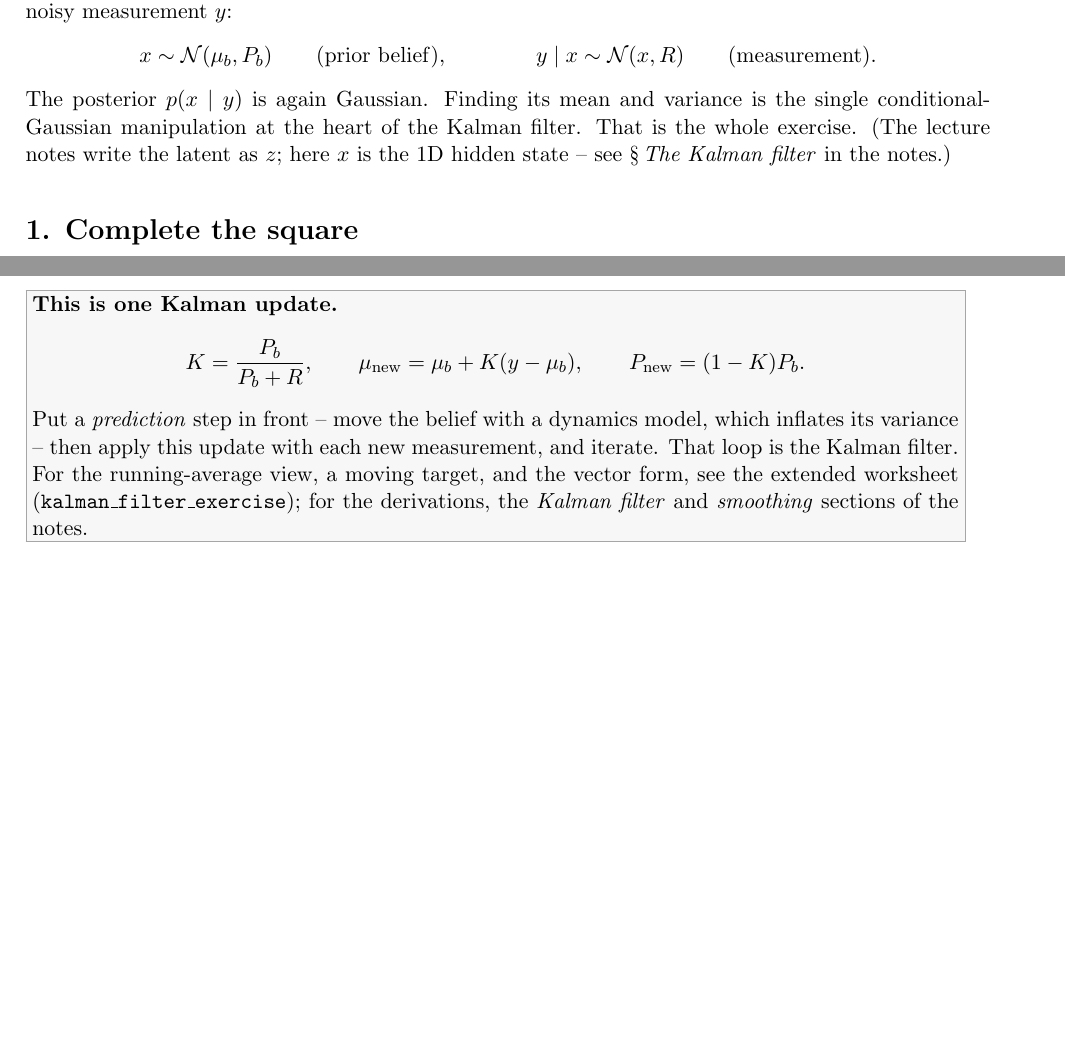
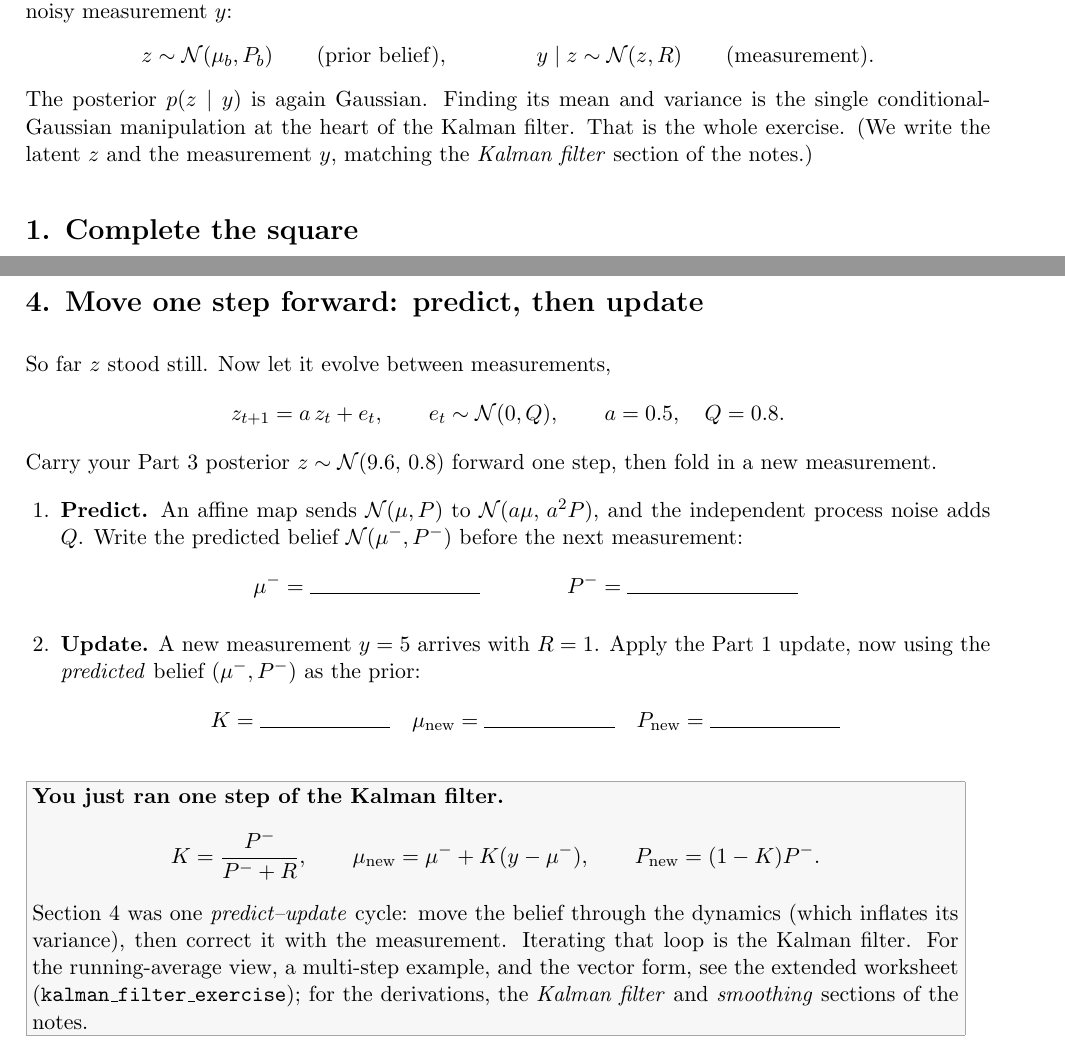
Before and after one commit to catniplab/latent_dynamics_workshop, a LaTeX document (lectures/kalman_filter_light.tex): two parts of pages 1 and 2 of 2, joined at a grey line, cut so that both start at the same text, the shorter picture padded with empty space. Compiled offline with pdfLaTeX.

Commit message:
Use z for the latent and add a predict step to the light Kalman worksheet
Rename the hidden state x -> z (matching the notes and observation y),
retitle Part 3 to "Apply the update to numbers", and add a Part 4 that
carries the posterior one step forward through non-trivial dynamics
z_{t+1} = 0.5 z_t + e and folds in a new measurement - one complete
predict/update cycle. Stays two pages / ~15 minutes.

```diff
--- a/lectures/kalman_filter_light.tex
+++ b/lectures/kalman_filter_light.tex
@@ -32,15 +32,15 @@ You hold a Gaussian belief about a hidden scalar $x$ (a position, a firing rate,
 a state), and you get one noisy measurement $y$:
 \[
-  x \sim \mathcal{N}(\mu_b, P_b)
+  z \sim \mathcal{N}(\mu_b, P_b)
   \qquad\text{(prior belief)},
   \qquad\qquad
-  y \mid x \sim \mathcal{N}(x, R)
+  y \mid z \sim \mathcal{N}(z, R)
   \qquad\text{(measurement)} .
 \]
-The posterior $p(x\mid y)$ is again Gaussian. Finding its mean and variance is the
+The posterior $p(z\mid y)$ is again Gaussian. Finding its mean and variance is the
 single conditional-Gaussian manipulation at the heart of the Kalman filter. That
-is the whole exercise. (The lecture notes write the latent as $z$; here $x$ is the
-1D hidden state -- see \S\,\emph{The Kalman filter} in the notes.)
+is the whole exercise. (We write the latent $z$ and the measurement $y$, matching
+the \emph{Kalman filter} section of the notes.)
 
 \section*{1. Complete the square}
 
@@ -143,21 +143,66 @@ sensor ($R=1$), so the update leans toward the measurement, landing at $9.6$.
 Observing also shrinks the variance, from $4$ to $0.8$.
 \end{solution}
 
+\section*{4. Move one step forward: predict, then update}
+
+So far $z$ stood still. Now let it evolve between measurements,
+\[
+  z_{t+1} = a\,z_t + e_t,
+  \qquad e_t \sim \mathcal{N}(0, Q),
+  \qquad a = 0.5,\quad Q = 0.8 .
+\]
+Carry your Part~3 posterior $z \sim \mathcal{N}(9.6,\,0.8)$ forward one step, then
+fold in a new measurement.
+
+\begin{enumerate}
+  \item \textbf{Predict.} An affine map sends $\mathcal{N}(\mu, P)$ to
+  $\mathcal{N}(a\mu,\, a^2 P)$, and the independent process noise adds $Q$. Write
+  the predicted belief $\mathcal{N}(\mu^-, P^-)$ before the next measurement:
+  \[
+    \mu^- = \rule{3cm}{0.4pt}
+    \qquad\qquad
+    P^- = \rule{3cm}{0.4pt}
+  \]
+
+  \begin{solution}
+  $\mu^- = a\mu = 0.5\cdot 9.6 = 4.8$, \qquad
+  $P^- = a^2 P + Q = 0.25\cdot 0.8 + 0.8 = 1.0$.
+  The contraction ($a<1$) pulls the mean toward $0$; the process noise inflates
+  the variance.
+  \end{solution}
+
+  \item \textbf{Update.} A new measurement $y = 5$ arrives with $R = 1$. Apply the
+  Part~1 update, now using the \emph{predicted} belief $(\mu^-, P^-)$ as the prior:
+  \[
+    K = \rule{2.3cm}{0.4pt}
+    \quad
+    \mu_{\text{new}} = \rule{2.3cm}{0.4pt}
+    \quad
+    P_{\text{new}} = \rule{2.3cm}{0.4pt}
+  \]
+
+  \begin{solution}
+  $K = \dfrac{P^-}{P^-+R} = \dfrac{1}{1+1} = 0.5$, \quad
+  $\mu_{\text{new}} = 4.8 + 0.5\,(5-4.8) = 4.9$, \quad
+  $P_{\text{new}} = (1-0.5)\cdot 1.0 = 0.5$.
+  \end{solution}
+\end{enumerate}
+
 \vspace{0.5em}
 
 \stepbox{%
-\textbf{This is one Kalman update.}
+\textbf{You just ran one step of the Kalman filter.}
 \[
-  K=\frac{P_b}{P_b+R},
+  K=\frac{P^-}{P^-+R},
   \qquad
-  \mu_{\text{new}}=\mu_b+K(y-\mu_b),
+  \mu_{\text{new}}=\mu^-+K(y-\mu^-),
   \qquad
-  P_{\text{new}}=(1-K)P_b .
+  P_{\text{new}}=(1-K)P^- .
 \]
-Put a \emph{prediction} step in front -- move the belief with a dynamics model,
-which inflates its variance -- then apply this update with each new measurement,
-and iterate. That loop is the Kalman filter. For the running-average view, a
-moving target, and the vector form, see the extended worksheet
+Section~4 was one \emph{predict--update} cycle: move the belief through the
+dynamics (which inflates its variance), then correct it with the measurement.
+Iterating that loop is the Kalman filter. For the running-average view, a
+multi-step example, and the vector form, see the extended worksheet
 (\texttt{kalman\_filter\_exercise}); for the derivations, the \emph{Kalman filter}
 and \emph{smoothing} sections of the notes.}
 
```
Also changed, not shown: lectures/kalman_filter_light.tex (14 more changed lines).
